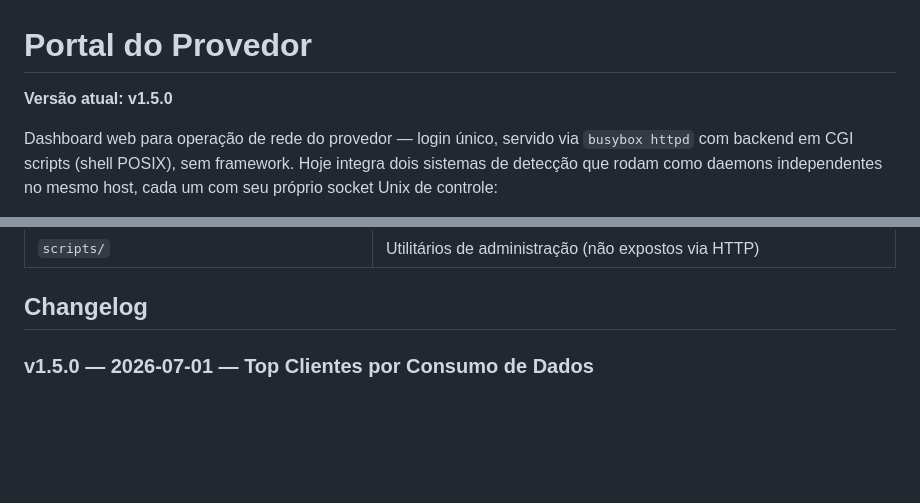
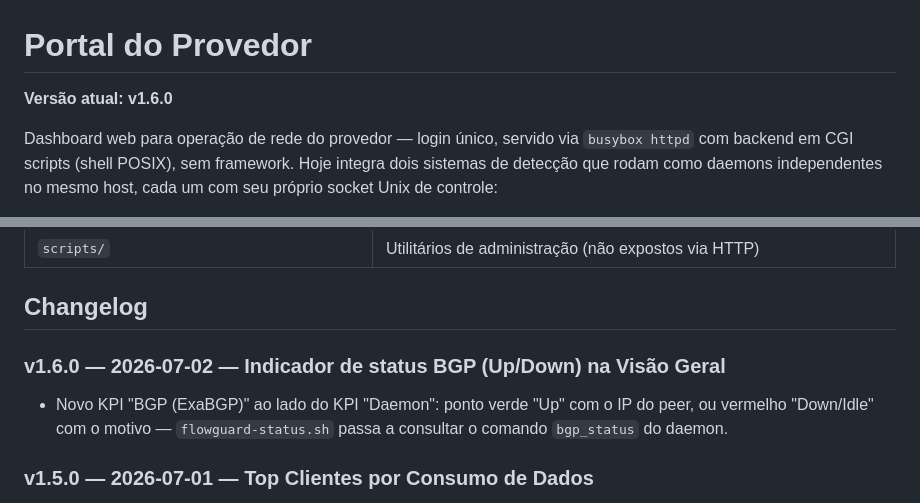
Before and after one commit to obesao/flowguard-portal, a Markdown page: README.md, 2 parts joined by grey strips. Rendered like a GitHub page; blank space fills up the shorter version.

Commit message:
Atualiza changelog/versão: v1.6.0 (indicador de status BGP)
Co-Authored-By: Claude Sonnet 5 <noreply@anthropic.com>

```diff
--- a/README.md
+++ b/README.md
@@ -1,6 +1,6 @@
 # Portal do Provedor
 
-**Versão atual: v1.5.0**
+**Versão atual: v1.6.0**
 
 Dashboard web para operação de rede do provedor — login único, servido via
 `busybox httpd` com backend em CGI scripts (shell POSIX), sem framework.
@@ -53,6 +53,11 @@ mesmo host, cada um com seu próprio socket Unix de controle:
 | `scripts/` | Utilitários de administração (não expostos via HTTP) |
 
 ## Changelog
+
+### v1.6.0 — 2026-07-02 — Indicador de status BGP (Up/Down) na Visão Geral
+- Novo KPI "BGP (ExaBGP)" ao lado do KPI "Daemon": ponto verde "Up" com o IP
+  do peer, ou vermelho "Down/Idle" com o motivo — `flowguard-status.sh` passa
+  a consultar o comando `bgp_status` do daemon.
 
 ### v1.5.0 — 2026-07-01 — Top Clientes por Consumo de Dados
 - Seção "Top Clientes por Tráfego" da aba ClientGuard virou "Top Clientes por
```
